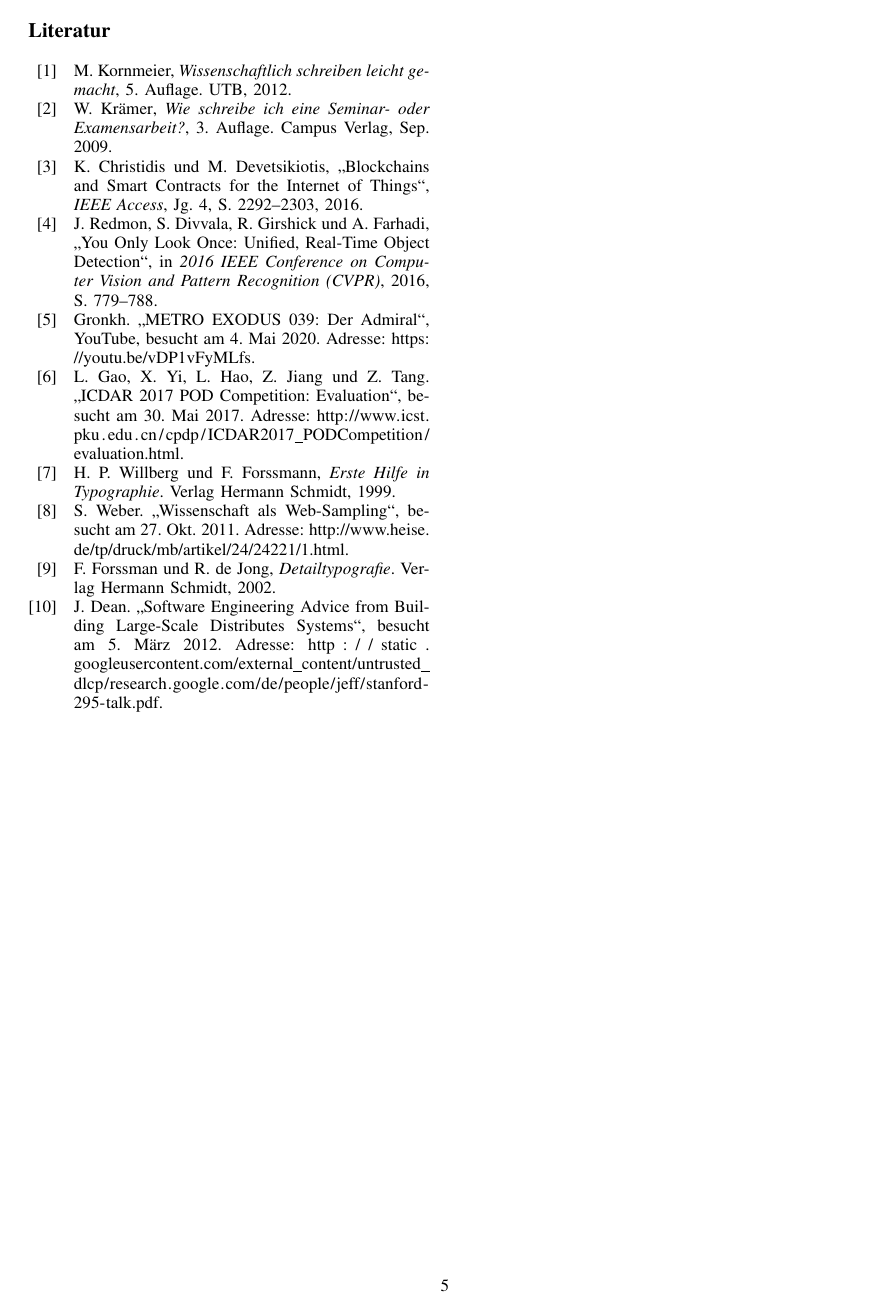
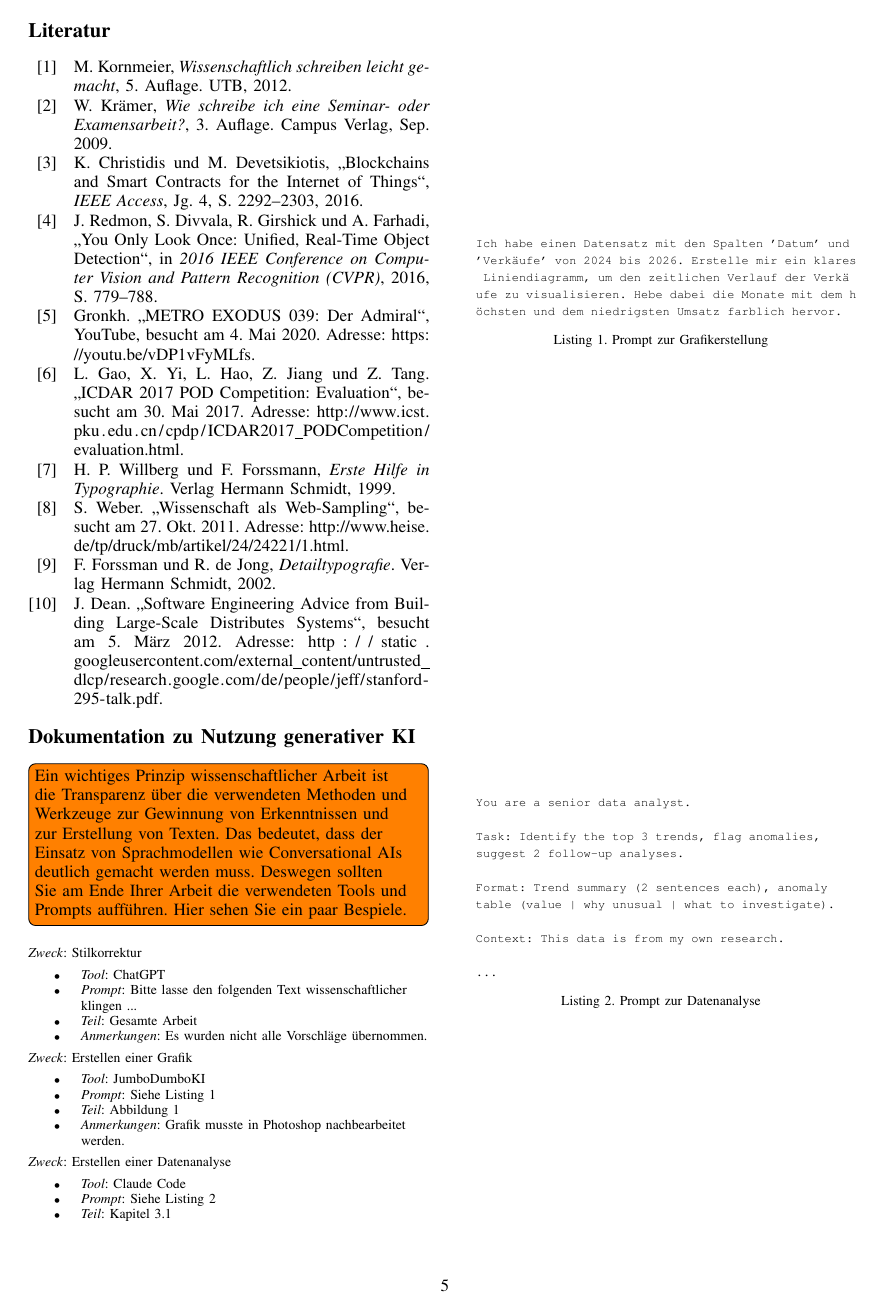
Before and after one commit to informatik-mannheim/term-paper-template, a LaTeX paper (tex/seminararbeit.tex, which reads tex/preambel.tex): page 5 of 5. Compiled offline with pdfLaTeX.

Commit message:
Added example how to document GenAI usage

```diff
--- a/tex/preambel.tex
+++ b/tex/preambel.tex
@@ -1,5 +1,4 @@
 % Hie muss normalerweise nichts angepasst werden
-\usepackage[pdftex]{graphicx}
 \graphicspath{{img/}}
 \DeclareGraphicsExtensions{.pdf,.jpeg,.jpg,.png}
 \usepackage[cmex10]{amsmath}
--- a/tex/seminararbeit.tex
+++ b/tex/seminararbeit.tex
@@ -1,5 +1,9 @@
 \documentclass[conference,compsoc,final,a4paper]{IEEEtran}
 \usepackage[utf8]{inputenx}
+\usepackage{placeins}
+\usepackage{tabularx}
+\newcolumntype{L}{>{\raggedright\arraybackslash}X}
+\usepackage{todonotes}
 
 %% Bitte legen Sie hier den Titel und den Autor der Arbeit fest
 \newcommand{\autoren}[0]{NACHNAME, VORNAME}
@@ -303,4 +307,55 @@ Eine Formel gefällig? Mitten im Text $a_2 = \sqrt{x^3}$ oder als eigener Absatz
 \addcontentsline{toc}{section}{Literatur}
 \printbibliography
 
+\section*{Dokumentation zu Nutzung generativer KI}
+\addcontentsline{toc}{section}{Dokumentation zu Nutzung generativer KI}
+
+\todo[inline]{Ein wichtiges Prinzip wissenschaftlicher Arbeit ist die  Transparenz über die verwendeten Methoden und Werkzeuge zur Gewinnung von Erkenntnissen und zur Erstellung von Texten. Das bedeutet, dass der Einsatz von Sprachmodellen wie Conversational AIs deutlich gemacht werden muss. Deswegen sollten Sie am Ende Ihrer Arbeit die verwendeten Tools und Prompts aufführen. Hier sehen Sie ein paar Bespiele.}
+
+\vspace{1em}
+\begin{footnotesize}
+  \raggedright
+  \textit{Zweck}: Stilkorrektur
+  \begin{itemize}
+    \item \textit{Tool}: ChatGPT
+    \item \textit{Prompt}: Bitte lasse den folgenden Text wissenschaftlicher klingen ...
+    \item \textit{Teil}: Gesamte Arbeit
+    \item \textit{Anmerkungen}: Es wurden nicht alle Vorschläge übernommen.
+  \end{itemize}
+
+  \textit{Zweck}: Erstellen einer Grafik
+  \begin{itemize}
+    \item \textit{Tool}: JumboDumboKI
+    \item \textit{Prompt}: Siehe Listing~\ref{ki_prompt_1}
+    \item \textit{Teil}: Abbildung~\ref{fig_sim}
+    \item \textit{Anmerkungen}: Grafik musste in Photoshop nachbearbeitet werden.
+  \end{itemize}
+
+  \textit{Zweck}: Erstellen einer Datenanalyse
+  \begin{itemize}
+    \item \textit{Tool}: Claude Code
+    \item \textit{Prompt}: Siehe Listing~\ref{ki_prompt_2}
+    \item \textit{Teil}: Kapitel~\ref{textquotes}
+  \end{itemize}
+
+  \end{footnotesize}
+
+  \FloatBarrier
+
+  \begin{lstlisting}[float,label={ki_prompt_1},caption={Prompt zur Grafikerstellung},breakindent=0pt]
+  Ich habe einen Datensatz mit den Spalten 'Datum' und 'Verkäufe' von 2024 bis 2026. Erstelle mir ein klares Liniendiagramm, um den zeitlichen Verlauf der Verkäufe zu visualisieren. Hebe dabei die Monate mit dem höchsten und dem niedrigsten Umsatz farblich hervor.
+  \end{lstlisting}
+
+  \begin{lstlisting}[float,label={ki_prompt_2},caption={Prompt zur Datenanalyse},breakindent=0pt]
+  You are a senior data analyst.
+
+  Task: Identify the top 3 trends, flag anomalies, suggest 2 follow-up analyses.
+
+  Format: Trend summary (2 sentences each), anomaly table (value | why unusual | what to investigate).
+
+  Context: This data is from my own research.
+
+  ...
+  \end{lstlisting}
+
 \end{document}
```
Also changed, not shown: result/seminararbeit.pdf, tex/Makefile, tex/seminararbeit.pdf (deleted), tex/preambel.tex (1 more changed lines), tex/seminararbeit.tex (2 more changed lines).
